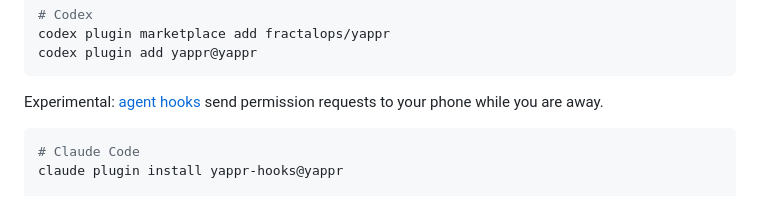
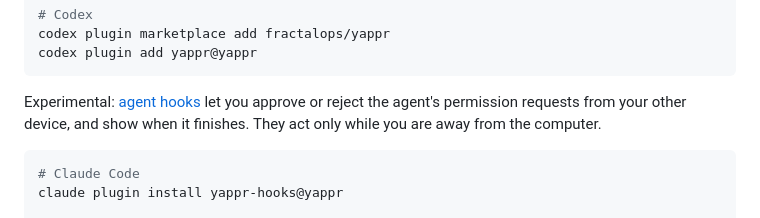
Before and after one commit to fractalops/yappr, a Markdown page: README.md, the part around the change. Drawn GitHub-style.

Commit message:
Describe the agent hooks more exactly in the README

````diff
--- a/README.md
+++ b/README.md
@@ -120,7 +120,7 @@ codex plugin marketplace add fractalops/yappr
 codex plugin add yappr@yappr
 ```
 
-Experimental: [agent hooks](docs/hooks-reference.md) send permission requests to your phone while you are away.
+Experimental: [agent hooks](docs/hooks-reference.md) let you approve or reject the agent's permission requests from your other device, and show when it finishes. They act only while you are away from the computer.
 
 ```sh
 # Claude Code
````
